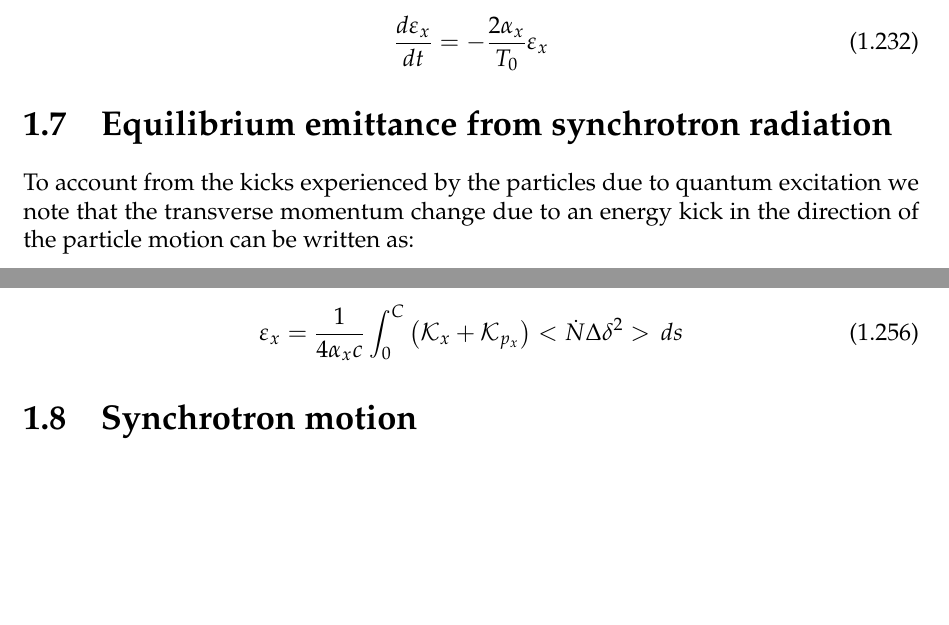
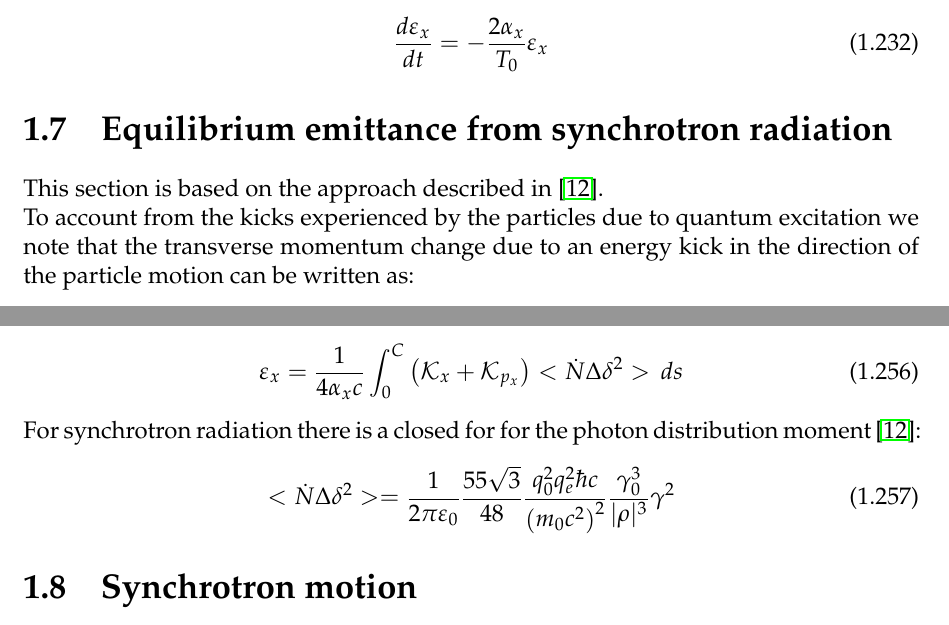
Before and after one commit to xsuite/xsuite, a LaTeX book (docs/physics_manual/physics_man.tex, which reads docs/physics_manual/xtrack.tex): two parts of pages 37 and 39 of 97 before the commit and two parts of pages 37 and 40 of 97 after it, joined at a grey line, cut so that both start at the same text, the shorter picture padded with empty space. Compiled offline with pdfLaTeX.

Commit message:
Add reference

```diff
--- a/docs/physics_manual/xtrack.tex
+++ b/docs/physics_manual/xtrack.tex
@@ -1721,6 +1721,8 @@ By averaging over the beam distribution we obtain:
 
 \section{Equilibrium emittance from synchrotron radiation}
 
+This section is based on the approach described in \cite{chao_eq_emit}.
+
 To account from the kicks experienced by the particles due to quantum excitation we note that the transverse momentum change due to an energy kick in the direction of the particle motion can be written as:
 \begin{align}
 P_{x,y}^\text{new} = P_{x,y}^\text{old}  \frac{P^\text{new}}{P^\text{old}}
@@ -1844,6 +1846,15 @@ By imposing the derivative to be zero we obtain the value of the equilibrium emi
 \frac{1}{4\alpha_xc}\int_0^C\left(\mathcal{K}_x + \mathcal{K}_{p_x}\right)<\dot{N} \Delta \delta^2> \,ds
 \end{align}
 
+For synchrotron radiation there is a closed for for the photon distribution moment\,\cite{chao_eq_emit}:
+\begin{align}
+<\dot{N} \Delta \delta^2> =
+\frac{1}{2\pi\varepsilon_0}
+\frac{55\sqrt{3}}{48}
+\frac{q_0^2q_e^2 \hbar c}{\left(m_0 c^2\right)^2}
+\frac{\gamma_0^3}{\lvert\rho \rvert^3} \gamma^2
+\end{align}
+
 \section{Synchrotron motion}
 
 Definition of momentum compaction factor:
```
Also changed, not shown: docs/physics_manual/bibliography.bib (+16 -0 lines), docs/physics_manual/physics_man.pdf, docs/physics_manual/xtrack.tex (1 more changed lines).
